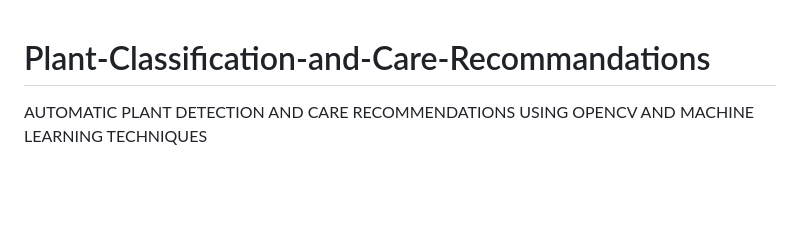
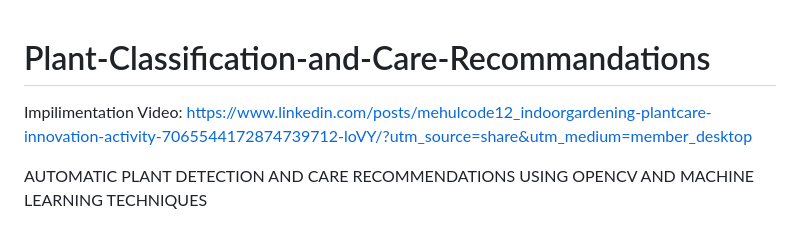
Before and after one commit to mehulcode12/Plant-Classification-and-Care-Recommandations, a Markdown page: README.md, the part around the change. Drawn GitHub-style; blank space fills up the shorter version.

```diff
--- a/README.md
+++ b/README.md
@@ -1,5 +1,5 @@
 # Plant-Classification-and-Care-Recommandations
-
+Impilimentation Video: https://www.linkedin.com/posts/mehulcode12_indoorgardening-plantcare-innovation-activity-7065544172874739712-loVY/?utm_source=share&utm_medium=member_desktop
 
 AUTOMATIC PLANT DETECTION AND CARE RECOMMENDATIONS USING OPENCV AND MACHINE LEARNING TECHNIQUES
 
```
